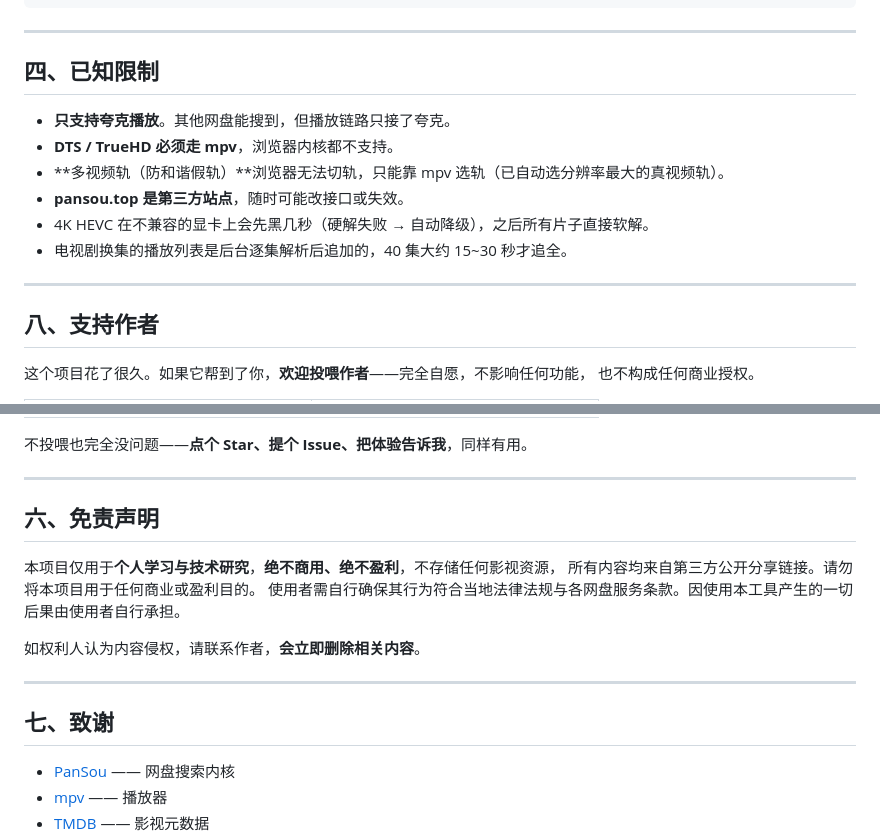
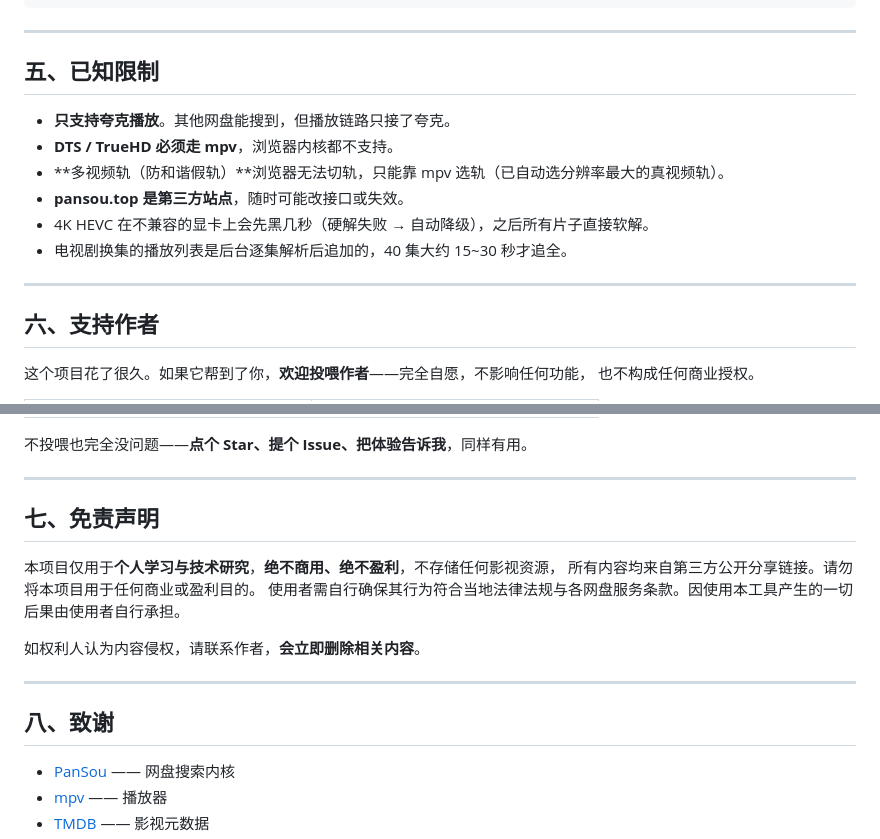
Before and after one commit to Qin-sources/Flixer, a Markdown page: README.md, 2 parts joined by grey strips. GitHub-like rendering.

```diff
--- a/README.md
+++ b/README.md
@@ -217,7 +262,7 @@ DTS / TrueHD                      四家全不支持 → 只能 mpv
 
 ---
 
-## 四、已知限制
+## 五、已知限制
 
 - **只支持夸克播放**。其他网盘能搜到，但播放链路只接了夸克。
 - **DTS / TrueHD 必须走 mpv**，浏览器内核都不支持。
@@ -228,7 +273,7 @@ DTS / TrueHD                      四家全不支持 → 只能 mpv
 
 ---
 
-## 八、支持作者
+## 六、支持作者
 
 这个项目花了很久。如果它帮到了你，**欢迎投喂作者**——完全自愿，不影响任何功能，
 也不构成任何商业授权。
@@ -250,7 +295,7 @@ DTS / TrueHD                      四家全不支持 → 只能 mpv
 
 ---
 
-## 六、免责声明
+## 七、免责声明
 
 本项目仅用于**个人学习与技术研究**，**绝不商用、绝不盈利**，不存储任何影视资源，
 所有内容均来自第三方公开分享链接。请勿将本项目用于任何商业或盈利目的。
@@ -260,7 +305,7 @@ DTS / TrueHD                      四家全不支持 → 只能 mpv
 
 ---
 
-## 七、致谢
+## 八、致谢
 
 - [PanSou](https://github.com/fish2018/pansou) —— 网盘搜索内核
 - [mpv](https://mpv.io/) —— 播放器
```
Also changed, not shown: other parts of README.md (+47 -2 lines).
